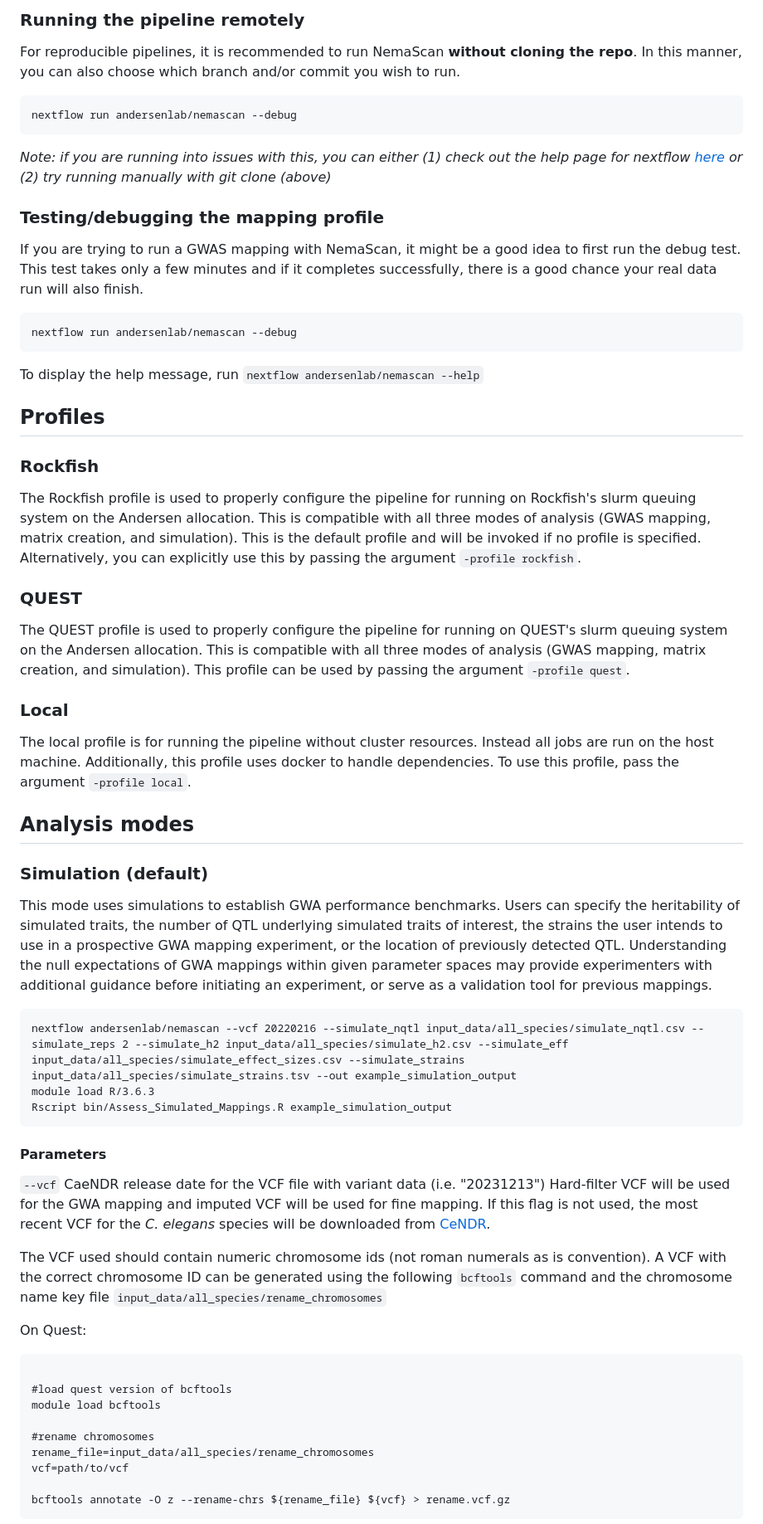
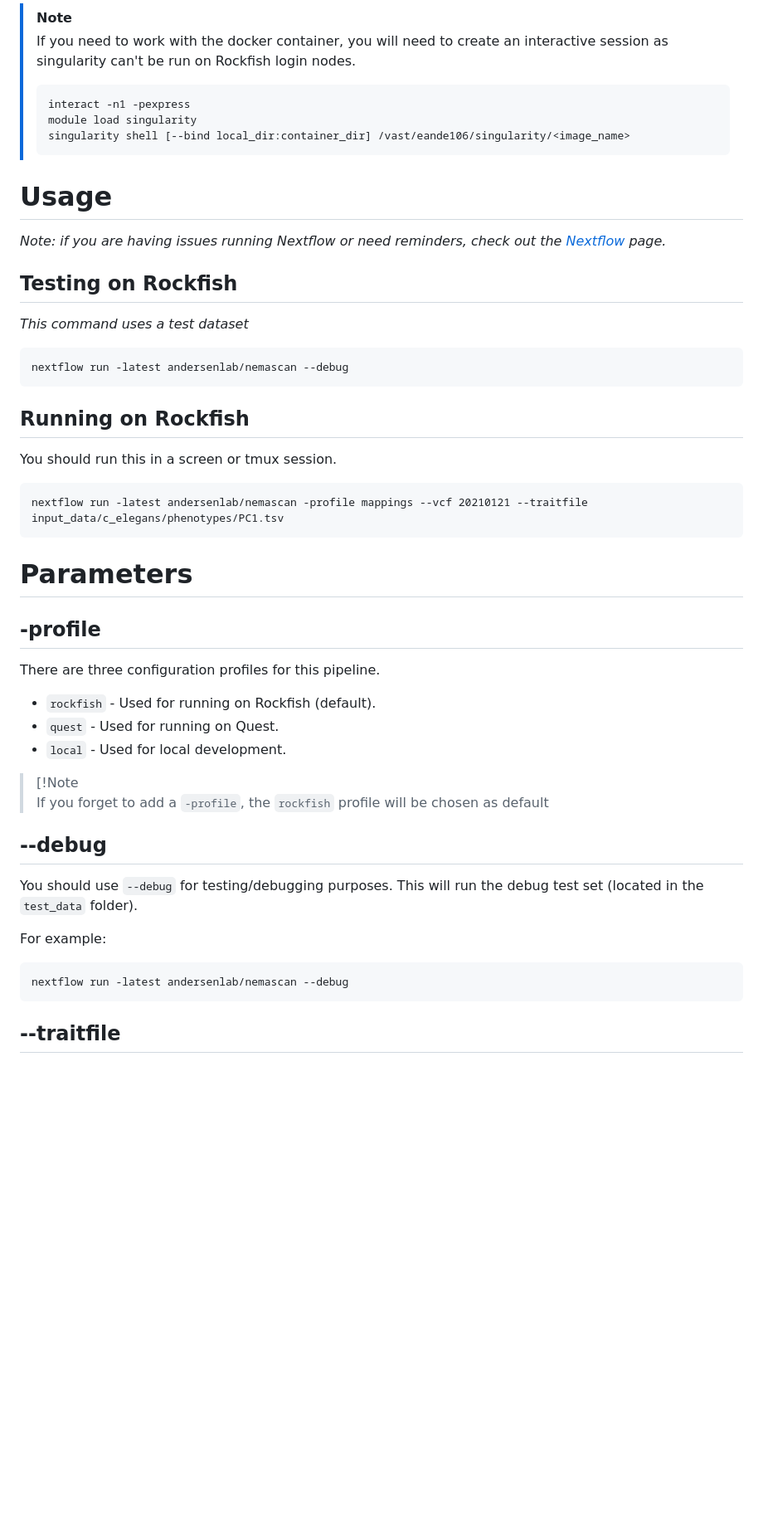
Before and after one commit to AndersenLab/NemaScan, a Markdown page: README.md, the part around the change printed below. Shown: that part at 83% size. Rendered like a GitHub page; blank space fills up the shorter version.

````diff
--- a/README.md
+++ b/README.md
@@ -50,68 +79,56 @@ nextflow run main.nf --debug
 ```
 
-### Running the pipeline remotely
+>[!Note]
+>If you need to work with the docker container, you will need to create an interactive session as singularity can't be run on Rockfish login nodes.
+>
+>```
+>interact -n1 -pexpress
+>module load singularity
+>singularity shell [--bind local_dir:container_dir] /vast/eande106/singularity/<image_name>
+>```
 
-For reproducible pipelines, it is recommended to run NemaScan **without cloning the repo**. In this manner, you can also choose which branch and/or commit you wish to run.
+# Usage
+
+*Note: if you are having issues running Nextflow or need reminders, check out the [Nextflow](https://andersenlab.org/dry-guide/latest/rockfish/rf-nextflow/) page.*
+
+## Testing on Rockfish
+
+*This command uses a test dataset*
 
 ```
-nextflow run andersenlab/nemascan --debug
+nextflow run -latest andersenlab/nemascan --debug
 ```
 
-*Note: if you are running into issues with this, you can either (1) check out the help page for nextflow [here](http://andersenlab.org/dry-guide/latest/quest-nextflow/) or (2) try running manually with git clone (above)*
+## Running on Rockfish
 
-### Testing/debugging the mapping profile
-
-If you are trying to run a GWAS mapping with NemaScan, it might be a good idea to first run the debug test. This test takes only a few minutes and if it completes successfully, there is a good chance your real data run will also finish.
+You should run this in a screen or tmux session.
 
 ```
-nextflow run andersenlab/nemascan --debug
+nextflow run -latest andersenlab/nemascan -profile mappings --vcf 20210121 --traitfile input_data/c_elegans/phenotypes/PC1.tsv
 ```
 
-To display the help message, run `nextflow andersenlab/nemascan --help`
+# Parameters
 
-## Profiles
+## -profile
 
-### Rockfish
+There are three configuration profiles for this pipeline.
 
-The Rockfish profile is used to properly configure the pipeline for running on Rockfish's slurm queuing system on the Andersen allocation. This is compatible with all three modes of analysis (GWAS mapping, matrix creation, and simulation). This is the default profile and will be invoked if no profile is specified. Alternatively, you can explicitly use this by passing the argument `-profile rockfish`.
+* `rockfish` - Used for running on Rockfish (default).
+* `quest`    - Used for running on Quest.
+* `local`    - Used for local development.
 
-### QUEST
+>[!Note\
+>If you forget to add a `-profile`, the `rockfish` profile will be chosen as default
 
-The QUEST profile is used to properly configure the pipeline for running on QUEST's slurm queuing system on the Andersen allocation. This is compatible with all three modes of analysis (GWAS mapping, matrix creation, and simulation). This profile can be used by passing the argument `-profile quest`.
+## --debug
 
-### Local
+You should use `--debug` for testing/debugging purposes. This will run the debug test set (located in the `test_data` folder).
 
-The local profile is for running the pipeline without cluster resources. Instead all jobs are run on the host machine. Additionally, this profile uses docker to handle dependencies. To use this profile, pass the argument `-profile local`.
-
-## Analysis modes
-
-### Simulation (default)
-
-This mode uses simulations to establish GWA performance benchmarks. Users can specify the heritability of simulated traits, the number of QTL underlying simulated traits of interest, the strains the user intends to use in a prospective GWA mapping experiment, or the location of previously detected QTL. Understanding the null expectations of GWA mappings within given parameter spaces may provide experimenters with additional guidance before initiating an experiment, or serve as a validation tool for previous mappings.
+For example:
 
 ```
-nextflow andersenlab/nemascan --vcf 20220216 --simulate_nqtl input_data/all_species/simulate_nqtl.csv --simulate_reps 2 --simulate_h2 input_data/all_species/simulate_h2.csv --simulate_eff input_data/all_species/simulate_effect_sizes.csv --simulate_strains input_data/all_species/simulate_strains.tsv --out example_simulation_output
-module load R/3.6.3
-Rscript bin/Assess_Simulated_Mappings.R example_simulation_output
+nextflow run -latest andersenlab/nemascan --debug
 ```
 
-#### Parameters
+## --traitfile
 
-`--vcf`
-CaeNDR release date for the VCF file with variant data (i.e. "20231213") Hard-filter VCF will be used for the GWA mapping and imputed VCF will be used for fine mapping. If this flag is not used, the most recent VCF for the _C. elegans_ species will be downloaded from [CeNDR](https://elegansvariation.org/data/release/latest).
-
-The VCF used should contain numeric chromosome ids (not roman numerals as is convention). A VCF with the correct chromosome ID can be generated using the following `bcftools` command and the chromosome name key file `input_data/all_species/rename_chromosomes`
-
-On Quest:
-```{bash}
-
-#load quest version of bcftools
-module load bcftools
-
-#rename chromosomes
-rename_file=input_data/all_species/rename_chromosomes
-vcf=path/to/vcf
-
-bcftools annotate -O z --rename-chrs ${rename_file} ${vcf} > rename.vcf.gz
-```
-
````
Also changed, not shown: other parts of README.md (+229 -255 lines).
